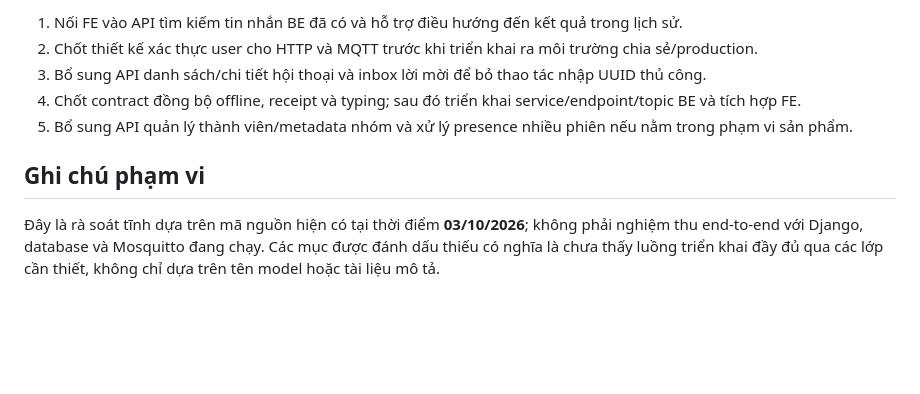
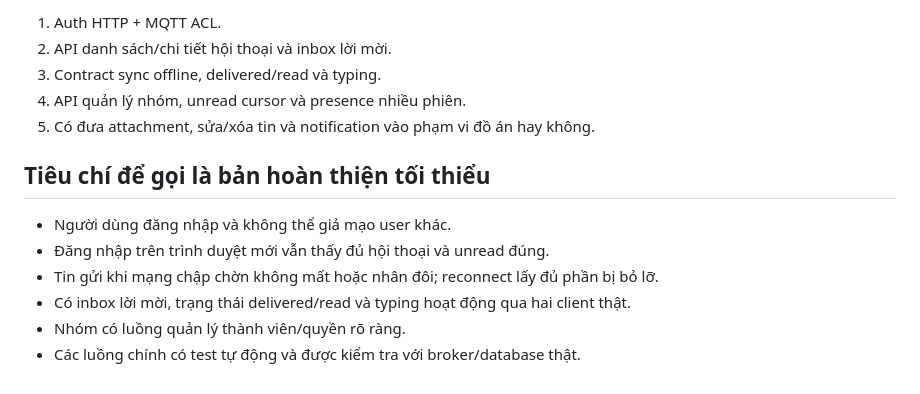
Before and after one commit to 24730234/mqtt_chat, a Markdown page: FE_BE_GAP_REVIEW_2026-10-03.md, the part around one of its changes. Drawn GitHub-style; blank space fills up the shorter version.

```diff
--- a/FE_BE_GAP_REVIEW_2026-10-03.md
+++ b/FE_BE_GAP_REVIEW_2026-10-03.md
@@ -38,10 +56,15 @@ Một số chức năng FE còn thiếu hoặc mới chỉ có hành vi cục b
 
-1. Nối FE vào API tìm kiếm tin nhắn BE đã có và hỗ trợ điều hướng đến kết quả trong lịch sử.
-2. Chốt thiết kế xác thực user cho HTTP và MQTT trước khi triển khai ra môi trường chia sẻ/production.
-3. Bổ sung API danh sách/chi tiết hội thoại và inbox lời mời để bỏ thao tác nhập UUID thủ công.
-4. Chốt contract đồng bộ offline, receipt và typing; sau đó triển khai service/endpoint/topic BE và tích hợp FE.
-5. Bổ sung API quản lý thành viên/metadata nhóm và xử lý presence nhiều phiên nếu nằm trong phạm vi sản phẩm.
+1. Auth HTTP + MQTT ACL.
+2. API danh sách/chi tiết hội thoại và inbox lời mời.
+3. Contract sync offline, delivered/read và typing.
+4. API quản lý nhóm, unread cursor và presence nhiều phiên.
+5. Có đưa attachment, sửa/xóa tin và notification vào phạm vi đồ án hay không.
 
-## Ghi chú phạm vi
+## Tiêu chí để gọi là bản hoàn thiện tối thiểu
 
-Đây là rà soát tĩnh dựa trên mã nguồn hiện có tại thời điểm **03/10/2026**; không phải nghiệm thu end-to-end với Django, database và Mosquitto đang chạy. Các mục được đánh dấu thiếu có nghĩa là chưa thấy luồng triển khai đầy đủ qua các lớp cần thiết, không chỉ dựa trên tên model hoặc tài liệu mô tả.
+- Người dùng đăng nhập và không thể giả mạo user khác.
+- Đăng nhập trên trình duyệt mới vẫn thấy đủ hội thoại và unread đúng.
+- Tin gửi khi mạng chập chờn không mất hoặc nhân đôi; reconnect lấy đủ phần bị bỏ lỡ.
+- Có inbox lời mời, trạng thái delivered/read và typing hoạt động qua hai client thật.
+- Nhóm có luồng quản lý thành viên/quyền rõ ràng.
+- Các luồng chính có test tự động và được kiểm tra với broker/database thật.
```
Also changed, not shown: other parts of FE_BE_GAP_REVIEW_2026-10-03.md (+43 -25 lines), README.md (+3 -2 lines).
